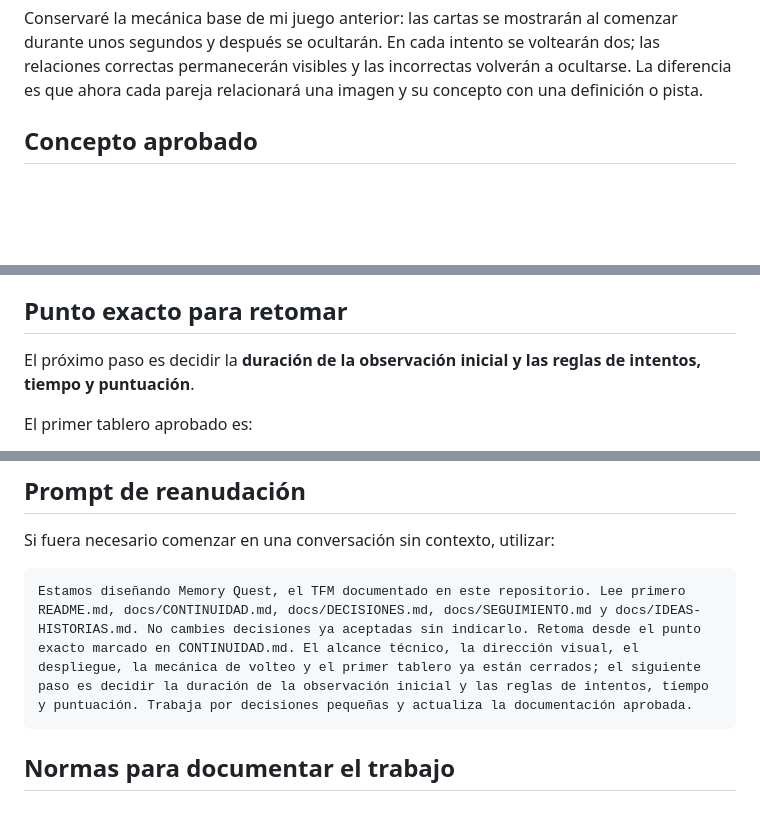
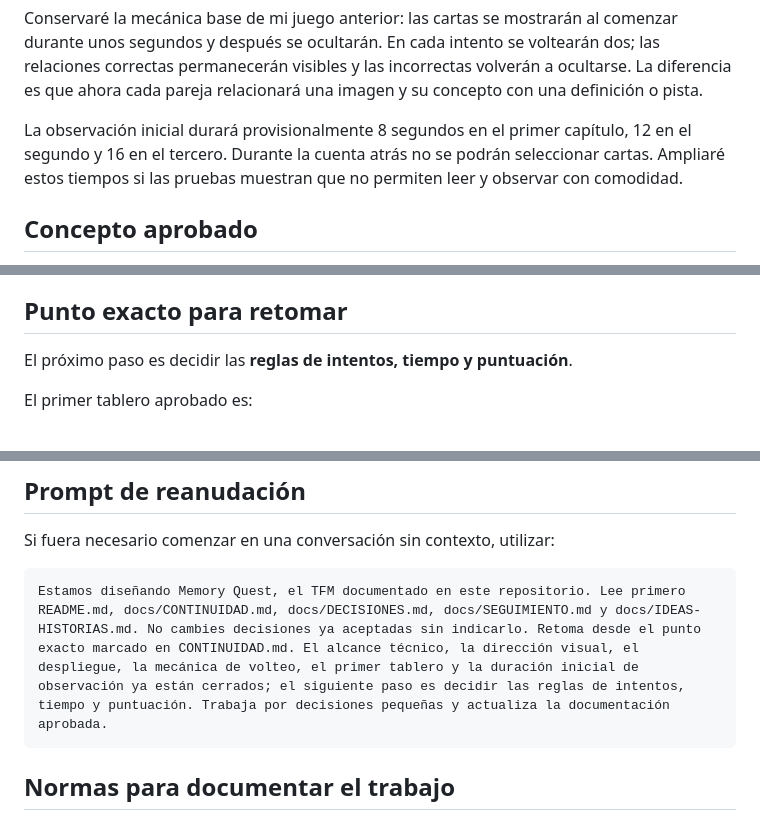
Before and after one commit to otorios/TFM-BigSchool-Master-en-desarrollo-con-IA-E.III, a Markdown page: docs/CONTINUIDAD.md, 3 parts joined by grey strips. Rendered like a GitHub page; blank space fills up the shorter version.

````diff
--- a/docs/CONTINUIDAD.md
+++ b/docs/CONTINUIDAD.md
@@ -39,6 +39,8 @@ Para el MVP utilizaré principalmente imágenes astronómicas oficiales de la NA
 Publicaré el juego gratuitamente mediante GitHub Pages desde el repositorio público del TFG. Una acción de GitHub construirá el proyecto con Vite y desplegará la versión generada, manteniendo código, historial y publicación en el mismo servicio.
 
 Conservaré la mecánica base de mi juego anterior: las cartas se mostrarán al comenzar durante unos segundos y después se ocultarán. En cada intento se voltearán dos; las relaciones correctas permanecerán visibles y las incorrectas volverán a ocultarse. La diferencia es que ahora cada pareja relacionará una imagen y su concepto con una definición o pista.
+
+La observación inicial durará provisionalmente 8 segundos en el primer capítulo, 12 en el segundo y 16 en el tercero. Durante la cuenta atrás no se podrán seleccionar cartas. Ampliaré estos tiempos si las pruebas muestran que no permiten leer y observar con comodidad.
 
 ## Concepto aprobado
 
@@ -102,7 +104,7 @@ La señal pertenecía a una antigua expedición científica. Sus datos permiten
 
 ## Punto exacto para retomar
 
-El próximo paso es decidir la **duración de la observación inicial y las reglas de intentos, tiempo y puntuación**.
+El próximo paso es decidir las **reglas de intentos, tiempo y puntuación**.
 
 El primer tablero aprobado es:
 
@@ -134,7 +136,7 @@ Todavía deberán concretarse la representación visual de la reparación y el f
 Si fuera necesario comenzar en una conversación sin contexto, utilizar:
 
 ```text
-Estamos diseñando Memory Quest, el TFM documentado en este repositorio. Lee primero README.md, docs/CONTINUIDAD.md, docs/DECISIONES.md, docs/SEGUIMIENTO.md y docs/IDEAS-HISTORIAS.md. No cambies decisiones ya aceptadas sin indicarlo. Retoma desde el punto exacto marcado en CONTINUIDAD.md. El alcance técnico, la dirección visual, el despliegue, la mecánica de volteo y el primer tablero ya están cerrados; el siguiente paso es decidir la duración de la observación inicial y las reglas de intentos, tiempo y puntuación. Trabaja por decisiones pequeñas y actualiza la documentación aprobada.
+Estamos diseñando Memory Quest, el TFM documentado en este repositorio. Lee primero README.md, docs/CONTINUIDAD.md, docs/DECISIONES.md, docs/SEGUIMIENTO.md y docs/IDEAS-HISTORIAS.md. No cambies decisiones ya aceptadas sin indicarlo. Retoma desde el punto exacto marcado en CONTINUIDAD.md. El alcance técnico, la dirección visual, el despliegue, la mecánica de volteo, el primer tablero y la duración inicial de observación ya están cerrados; el siguiente paso es decidir las reglas de intentos, tiempo y puntuación. Trabaja por decisiones pequeñas y actualiza la documentación aprobada.
 ```
 
 ## Normas para documentar el trabajo
````
Also changed, not shown: docs/DECISIONES.md (+10 -1 lines), docs/SEGUIMIENTO.md (+2 -1 lines).
